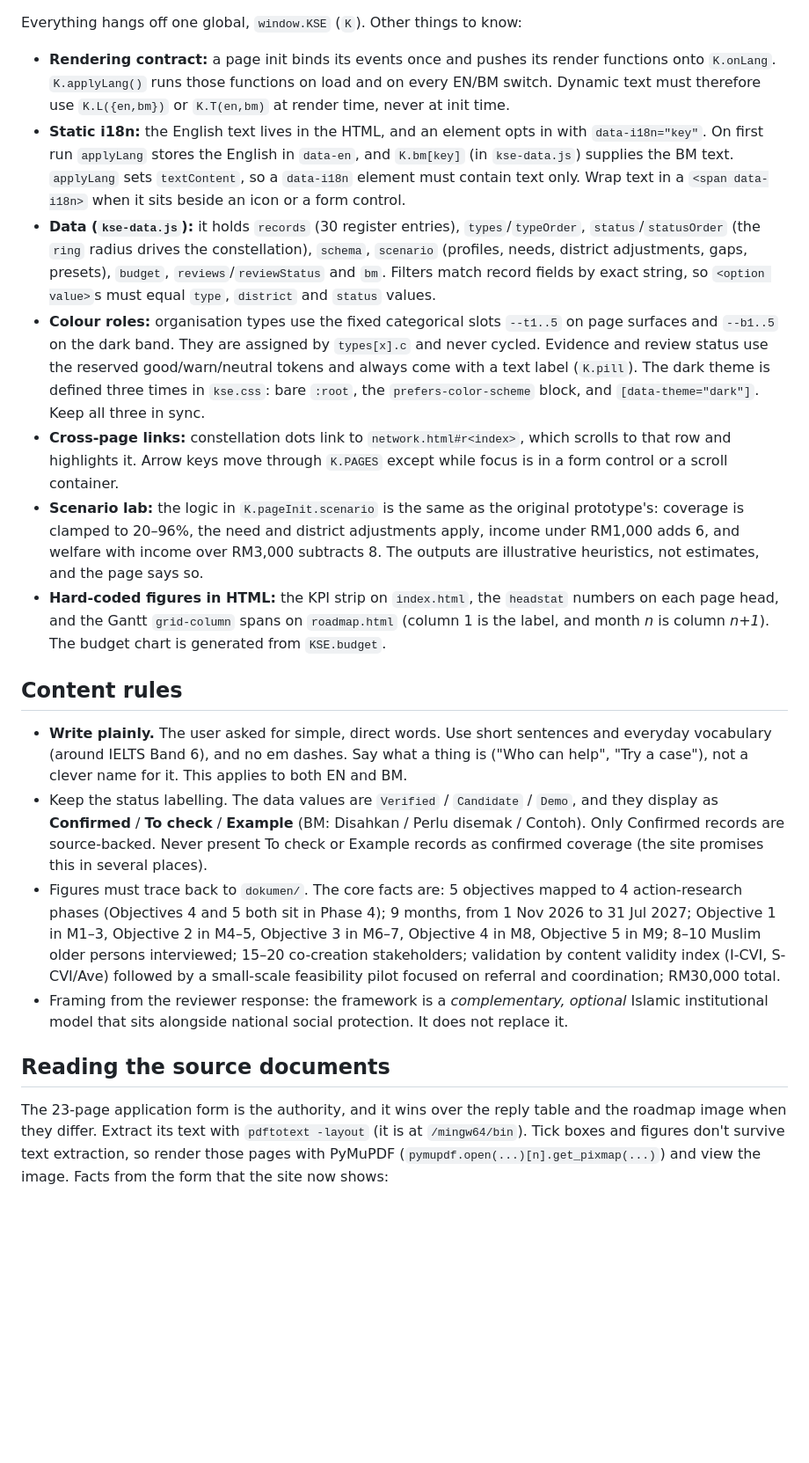
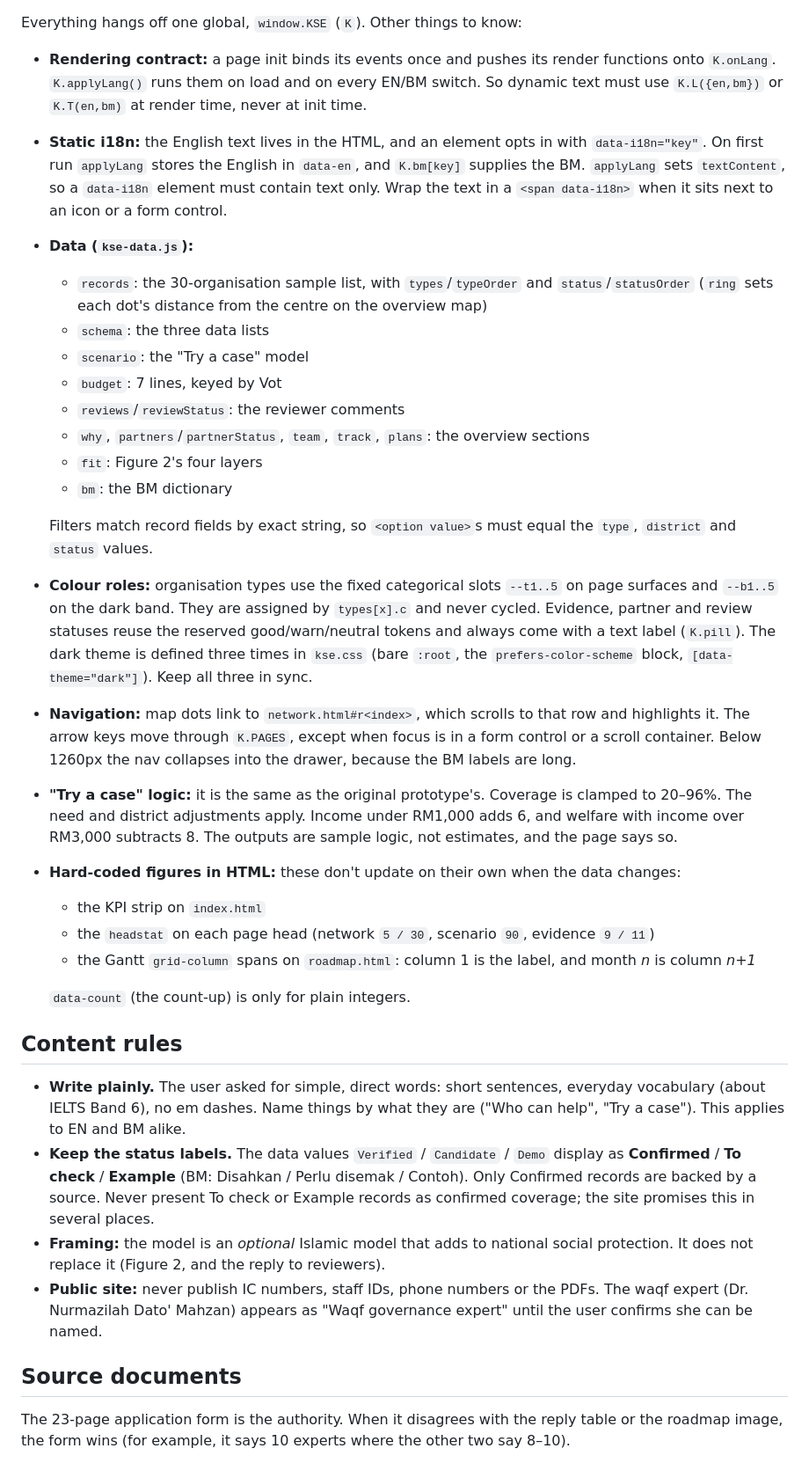
Before and after one commit to mukhrizizraf/kedah-silver-economy, a Markdown page: CLAUDE.md, the part around one of its changes. Shown at 88% size. Rendered like a GitHub page; blank space fills up the shorter version.

```diff
--- a/CLAUDE.md
+++ b/CLAUDE.md
@@ -26,22 +57,37 @@ The six pages, in pitch order, are `index.html` (Overview / Latar belakang), `ec
 
 Everything hangs off one global, `window.KSE` (`K`). Other things to know:
 
-- **Rendering contract:** a page init binds its events once and pushes its render functions onto `K.onLang`. `K.applyLang()` runs those functions on load and on every EN/BM switch. Dynamic text must therefore use `K.L({en,bm})` or `K.T(en,bm)` at render time, never at init time.
-- **Static i18n:** the English text lives in the HTML, and an element opts in with `data-i18n="key"`. On first run `applyLang` stores the English in `data-en`, and `K.bm[key]` (in `kse-data.js`) supplies the BM text. `applyLang` sets `textContent`, so a `data-i18n` element must contain text only. Wrap text in a `<span data-i18n>` when it sits beside an icon or a form control.
-- **Data (`kse-data.js`):** it holds `records` (30 register entries), `types`/`typeOrder`, `status`/`statusOrder` (the `ring` radius drives the constellation), `schema`, `scenario` (profiles, needs, district adjustments, gaps, presets), `budget`, `reviews`/`reviewStatus` and `bm`. Filters match record fields by exact string, so `<option value>`s must equal `type`, `district` and `status` values.
-- **Colour roles:** organisation types use the fixed categorical slots `--t1..5` on page surfaces and `--b1..5` on the dark band. They are assigned by `types[x].c` and never cycled. Evidence and review status use the reserved good/warn/neutral tokens and always come with a text label (`K.pill`). The dark theme is defined three times in `kse.css`: bare `:root`, the `prefers-color-scheme` block, and `[data-theme="dark"]`. Keep all three in sync.
-- **Cross-page links:** constellation dots link to `network.html#r<index>`, which scrolls to that row and highlights it. Arrow keys move through `K.PAGES` except while focus is in a form control or a scroll container.
-- **Scenario lab:** the logic in `K.pageInit.scenario` is the same as the original prototype's: coverage is clamped to 20–96%, the need and district adjustments apply, income under RM1,000 adds 6, and welfare with income over RM3,000 subtracts 8. The outputs are illustrative heuristics, not estimates, and the page says so.
-- **Hard-coded figures in HTML:** the KPI strip on `index.html`, the `headstat` numbers on each page head, and the Gantt `grid-column` spans on `roadmap.html` (column 1 is the label, and month *n* is column *n+1*). The budget chart is generated from `KSE.budget`.
+- **Rendering contract:** a page init binds its events once and pushes its render functions onto `K.onLang`. `K.applyLang()` runs them on load and on every EN/BM switch. So dynamic text must use `K.L({en,bm})` or `K.T(en,bm)` at render time, never at init time.
+- **Static i18n:** the English text lives in the HTML, and an element opts in with `data-i18n="key"`. On first run `applyLang` stores the English in `data-en`, and `K.bm[key]` supplies the BM. `applyLang` sets `textContent`, so a `data-i18n` element must contain text only. Wrap the text in a `<span data-i18n>` when it sits next to an icon or a form control.
+- **Data (`kse-data.js`):**
+  - `records`: the 30-organisation sample list, with `types`/`typeOrder` and `status`/`statusOrder` (`ring` sets each dot's distance from the centre on the overview map)
+  - `schema`: the three data lists
+  - `scenario`: the "Try a case" model
+  - `budget`: 7 lines, keyed by Vot
+  - `reviews`/`reviewStatus`: the reviewer comments
+  - `why`, `partners`/`partnerStatus`, `team`, `track`, `plans`: the overview sections
+  - `fit`: Figure 2's four layers
+  - `bm`: the BM dictionary
+
+  Filters match record fields by exact string, so `<option value>`s must equal the `type`, `district` and `status` values.
+- **Colour roles:** organisation types use the fixed categorical slots `--t1..5` on page surfaces and `--b1..5` on the dark band. They are assigned by `types[x].c` and never cycled. Evidence, partner and review statuses reuse the reserved good/warn/neutral tokens and always come with a text label (`K.pill`). The dark theme is defined three times in `kse.css` (bare `:root`, the `prefers-color-scheme` block, `[data-theme="dark"]`). Keep all three in sync.
+- **Navigation:** map dots link to `network.html#r<index>`, which scrolls to that row and highlights it. The arrow keys move through `K.PAGES`, except when focus is in a form control or a scroll container. Below 1260px the nav collapses into the drawer, because the BM labels are long.
+- **"Try a case" logic:** it is the same as the original prototype's. Coverage is clamped to 20–96%. The need and district adjustments apply. Income under RM1,000 adds 6, and welfare with income over RM3,000 subtracts 8. The outputs are sample logic, not estimates, and the page says so.
+- **Hard-coded figures in HTML:** these don't update on their own when the data changes:
+  - the KPI strip on `index.html`
+  - the `headstat` on each page head (network `5 / 30`, scenario `90`, evidence `9 / 11`)
+  - the Gantt `grid-column` spans on `roadmap.html`: column 1 is the label, and month *n* is column *n+1*
+
+  `data-count` (the count-up) is only for plain integers.
 
 ## Content rules
 
-- **Write plainly.** The user asked for simple, direct words. Use short sentences and everyday vocabulary (around IELTS Band 6), and no em dashes. Say what a thing is ("Who can help", "Try a case"), not a clever name for it. This applies to both EN and BM.
-- Keep the status labelling. The data values are `Verified` / `Candidate` / `Demo`, and they display as **Confirmed** / **To check** / **Example** (BM: Disahkan / Perlu disemak / Contoh). Only Confirmed records are source-backed. Never present To check or Example records as confirmed coverage (the site promises this in several places).
-- Figures must trace back to `dokumen/`. The core facts are: 5 objectives mapped to 4 action-research phases (Objectives 4 and 5 both sit in Phase 4); 9 months, from 1 Nov 2026 to 31 Jul 2027; Objective 1 in M1–3, Objective 2 in M4–5, Objective 3 in M6–7, Objective 4 in M8, Objective 5 in M9; 8–10 Muslim older persons interviewed; 15–20 co-creation stakeholders; validation by content validity index (I-CVI, S-CVI/Ave) followed by a small-scale feasibility pilot focused on referral and coordination; RM30,000 total.
-- Framing from the reviewer response: the framework is a *complementary, optional* Islamic institutional model that sits alongside national social protection. It does not replace it.
+- **Write plainly.** The user asked for simple, direct words: short sentences, everyday vocabulary (about IELTS Band 6), no em dashes. Name things by what they are ("Who can help", "Try a case"). This applies to EN and BM alike.
+- **Keep the status labels.** The data values `Verified` / `Candidate` / `Demo` display as **Confirmed** / **To check** / **Example** (BM: Disahkan / Perlu disemak / Contoh). Only Confirmed records are backed by a source. Never present To check or Example records as confirmed coverage; the site promises this in several places.
+- **Framing:** the model is an *optional* Islamic model that adds to national social protection. It does not replace it (Figure 2, and the reply to reviewers).
+- **Public site:** never publish IC numbers, staff IDs, phone numbers or the PDFs. The waqf expert (Dr. Nurmazilah Dato' Mahzan) appears as "Waqf governance expert" until the user confirms she can be named.
 
-## Reading the source documents
+## Source documents
 
-The 23-page application form is the authority, and it wins over the reply table and the roadmap image when they differ. Extract its text with `pdftotext -layout` (it is at `/mingw64/bin`). Tick boxes and figures don't survive text extraction, so render those pages with PyMuPDF (`pymupdf.open(...)[n].get_pixmap(...)`) and view the image. Facts from the form that the site now shows:
+The 23-page application form is the authority. When it disagrees with the reply table or the roadmap image, the form wins (for example, it says 10 experts where the other two say 8–10).
 
```
Also changed, not shown: other parts of CLAUDE.md (+52 -16 lines).
